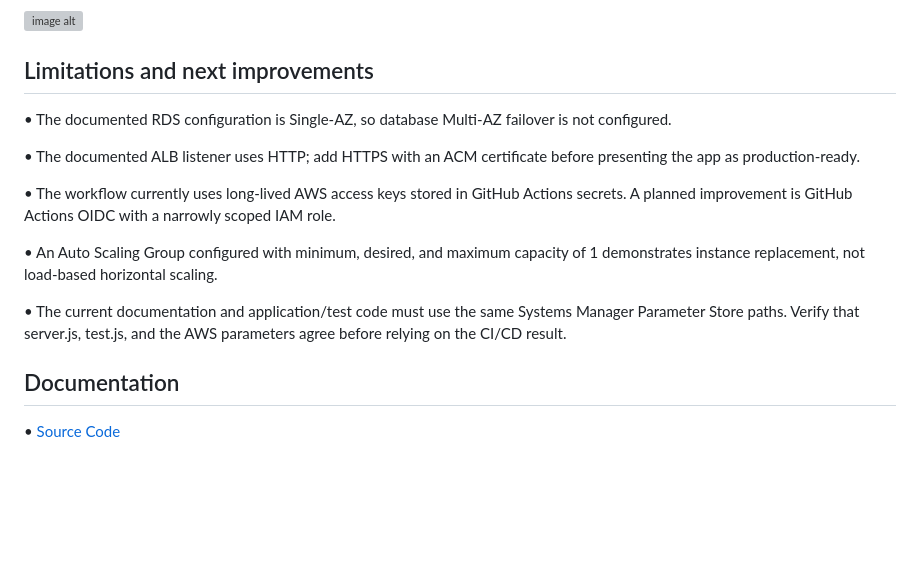
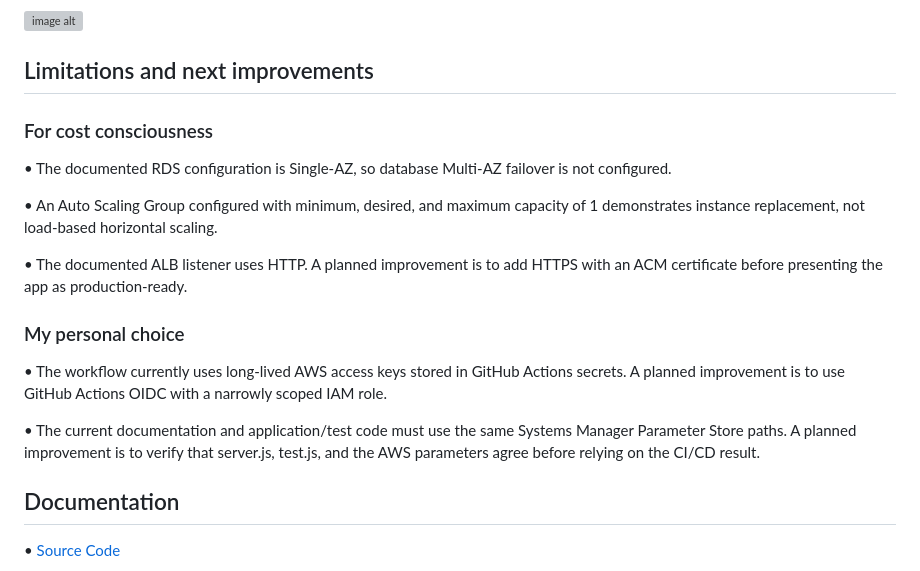
Before and after one commit to imed3721/spiderman-mission-control, a Markdown page: README.md, the part around the change. GitHub-like rendering; blank space fills up the shorter version; grey boxes are pictures that could not be loaded.

Commit message:
Update limitations and improvements section in README
Clarified limitations and next improvements in the README.

```diff
--- a/README.md
+++ b/README.md
@@ -150,22 +150,25 @@ The project guide describes these checks:
 
 ## Limitations and next improvements
 
+### For cost consciousness
 • The documented RDS configuration is Single-AZ, so database
 Multi-AZ failover is not configured.
-
-• The documented ALB listener uses HTTP; add HTTPS with an
-ACM certificate before presenting the app as production-ready.
-
-• The workflow currently uses long-lived AWS access keys stored in
-GitHub Actions secrets. A planned improvement is GitHub Actions
-OIDC with a narrowly scoped IAM role.
 
 • An Auto Scaling Group configured with minimum, desired, and
 maximum capacity of 1 demonstrates instance replacement, not
 load-based horizontal scaling.
 
+• The documented ALB listener uses HTTP. A planned improvement is to add HTTPS with an
+ACM certificate before presenting the app as production-ready.
+
+### My personal choice
+
+• The workflow currently uses long-lived AWS access keys stored in
+GitHub Actions secrets. A planned improvement is to use GitHub Actions
+OIDC with a narrowly scoped IAM role.
+
 • The current documentation and application/test code must use the
-same Systems Manager Parameter Store paths. Verify that
+same Systems Manager Parameter Store paths. A planned improvement is to verify that
 server.js, test.js, and the AWS parameters agree before
 relying on the CI/CD result.
 
```
